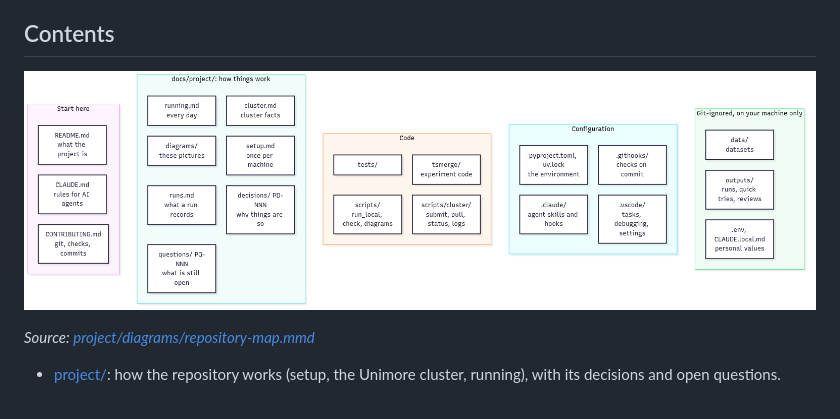
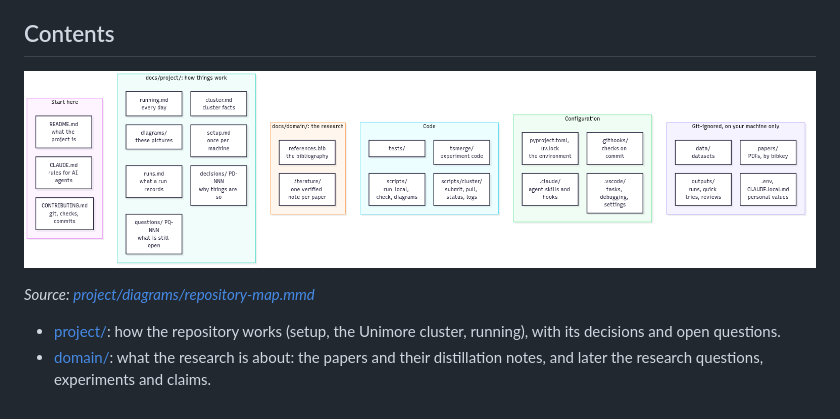
Before and after one commit to daliran/tsmerge, a Markdown page: docs/README.md, the part around the change. Drawn GitHub-style; pictures changed too: docs/project/diagrams/repository-map.png.

Commit message:
docs(domain): add the bibliography and literature rules

```diff
--- a/docs/README.md
+++ b/docs/README.md
@@ -23,3 +23,4 @@ Knowledge flows one way: sources → literature notes → concepts → questions
 *Source: [project/diagrams/repository-map.mmd](project/diagrams/repository-map.mmd)*
 
 - [project/](project/README.md): how the repository works (setup, the Unimore cluster, running), with its decisions and open questions.
+- [domain/](domain/README.md): what the research is about: the papers and their distillation notes, and later the research questions, experiments and claims.
```
Also changed, not shown: docs/domain/README.md (added, +34 -0 lines), docs/project/overview.md (+14 -2 lines), 4 other files.
